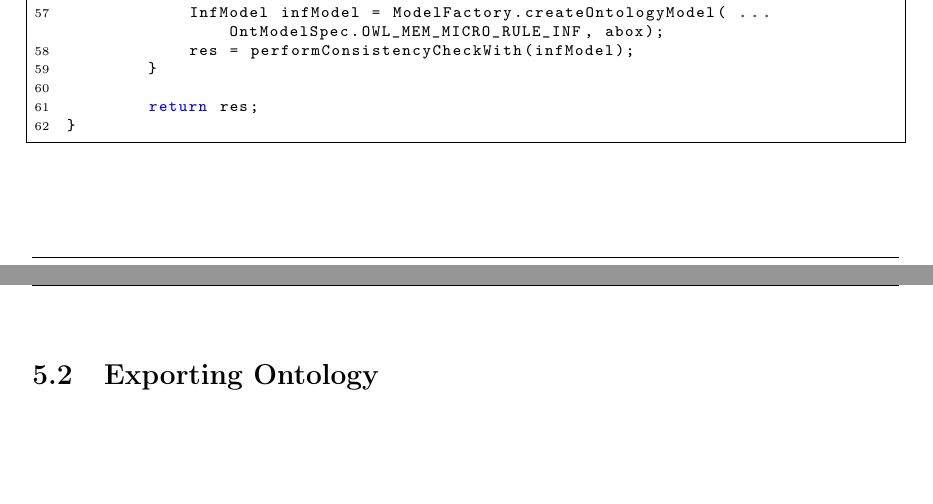
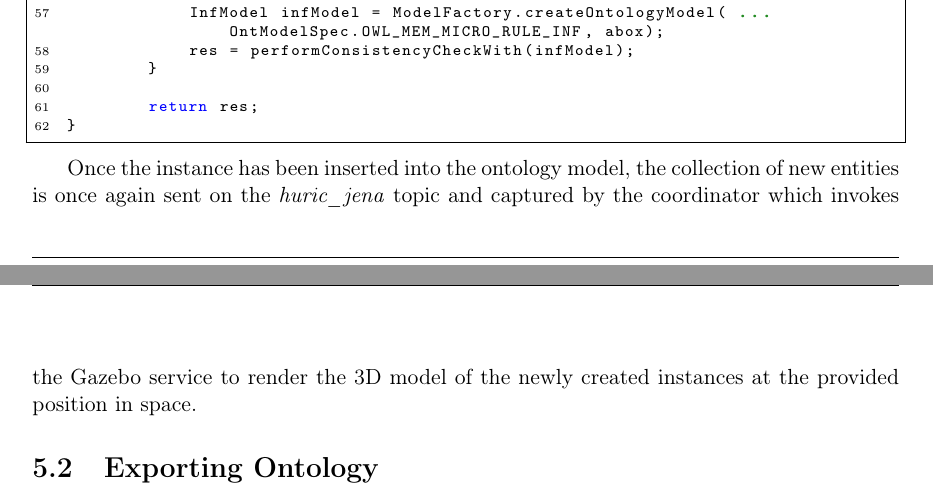
Before and after one commit to GiovanniBalestrieri/JinchiMiru, a LaTeX paper (report/paper.tex, which reads report/application.tex): two parts of pages 27 and 28 of 30, joined at a grey line, cut so that both start at the same text, the shorter picture padded with empty space. Compiled offline with pdfLaTeX.

Commit message:
Writing 5.1.3 usescases

```diff
--- a/report/application.tex
+++ b/report/application.tex
@@ -280,6 +280,8 @@ The second method is called AddEntityRequest(abox,ontclass,uri,pose,lexicalRefer
 }
 \end{lstlisting}
 
+Once the instance has been inserted into the ontology model, the collection of new entities is once again sent on the \textit{huric\_jena} topic and captured by the coordinator which invokes the Gazebo service to render the 3D model of the newly created instances at the provided position in space.
+
 \subsection{Exporting Ontology}
 
 
```
Also changed, not shown: report/paper.pdf, 3 other files.
